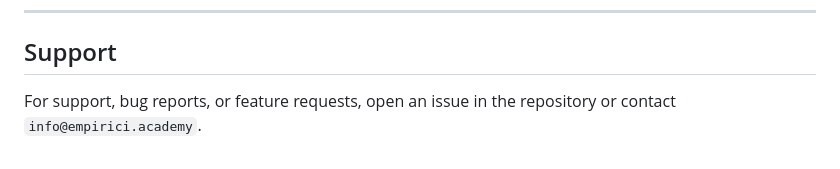
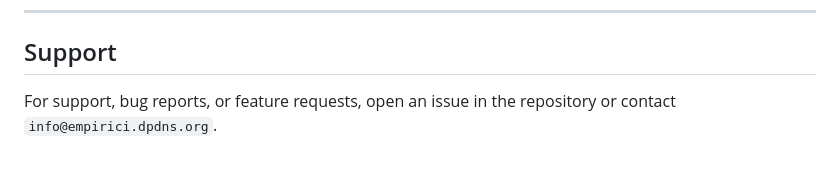
Before and after one commit to Empirici-Academy/Empiripage, a Markdown page: README.md, the part around the change. Drawn GitHub-style.

```diff
--- a/README.md
+++ b/README.md
@@ -358,4 +358,4 @@ Empirici Academy Team
 
 ## Support
 
-For support, bug reports, or feature requests, open an issue in the repository or contact `info@empirici.academy`.
+For support, bug reports, or feature requests, open an issue in the repository or contact `info@empirici.dpdns.org`.
```
